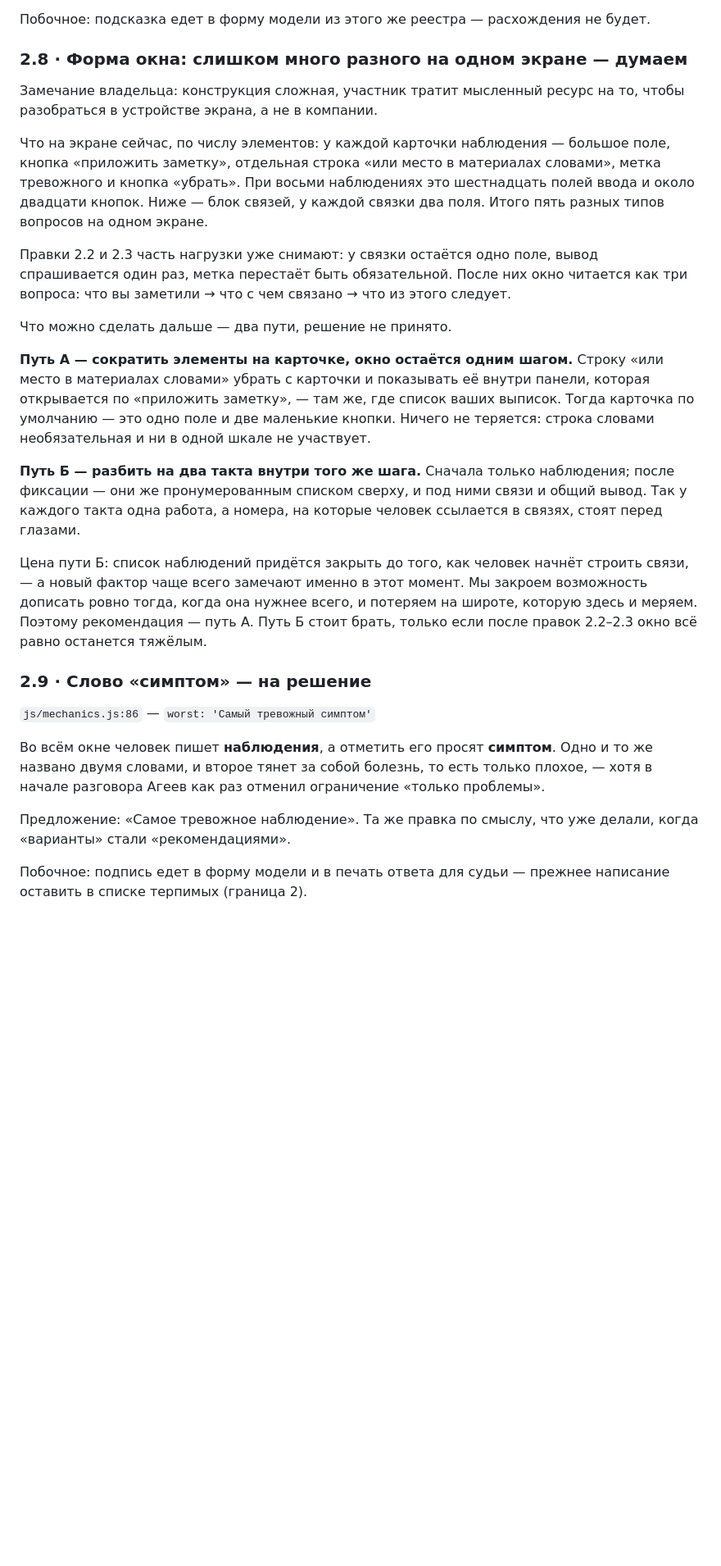
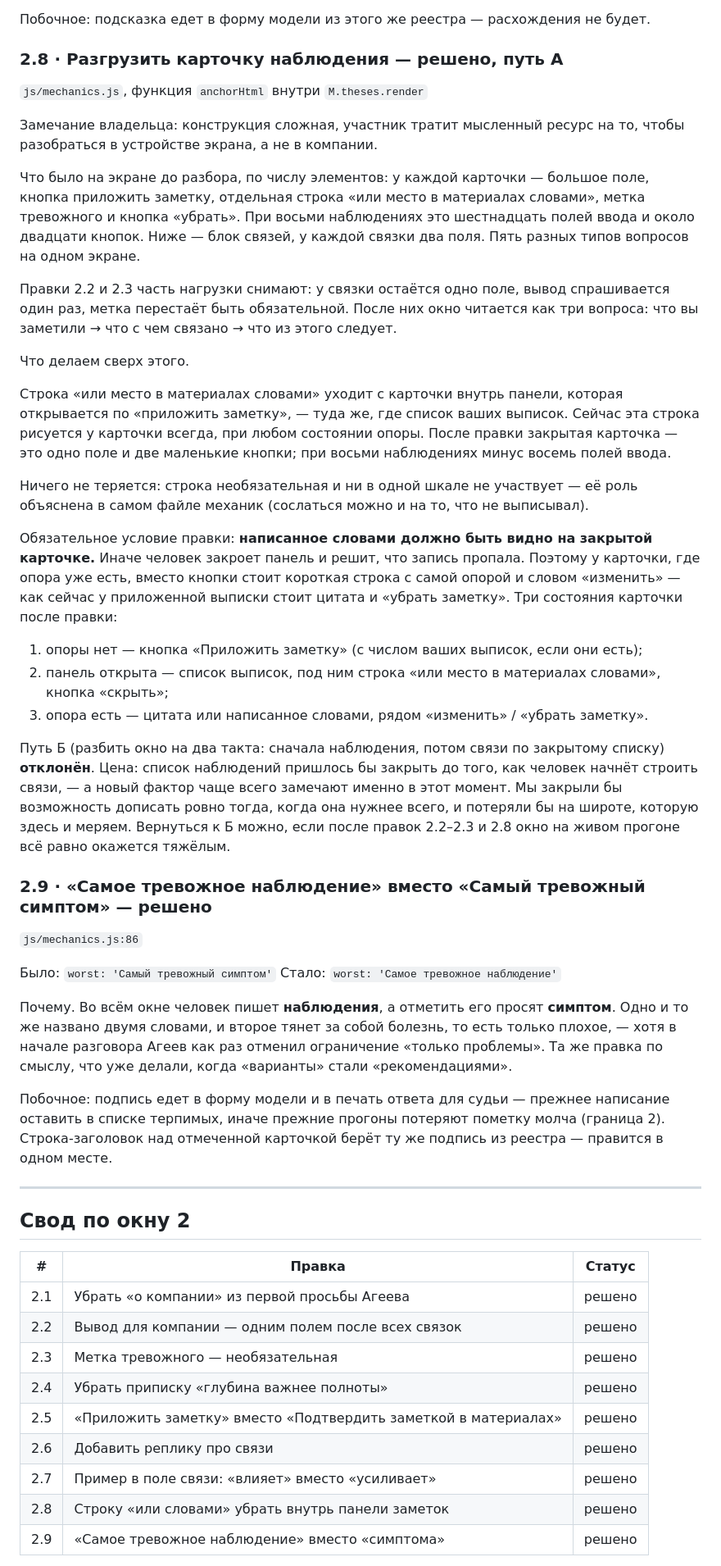
Before and after one commit to sedovnn/imperfect-iskra-platform, a Markdown page: ПРАВКИ-ПО-ОКНАМ.md, the part around one of its changes. Shown at 82% size. GitHub-like rendering; blank space fills up the shorter version.

Commit message:
Окно «Наблюдения и связи»: закрыты два оставшихся вопроса
Форма окна — путь А: строка «или место в материалах словами» уходит
с карточки внутрь панели заметок, закрытая карточка остаётся одним
полем и двумя кнопками. Условие правки: уже написанная опора обязана
быть видна на закрытой карточке, иначе запись читается как пропавшая.
Путь Б (два такта) отклонён: закрытый список наблюдений отнимал бы
широту в тот момент, когда её и замечают.

Метка тревожного переименована в «Самое тревожное наблюдение» — одно
слово на одну вещь.

Добавлен свод по окну: девять правок, открытых вопросов нет.

Co-Authored-By: Claude Opus 5 <noreply@anthropic.com>
Claude-Session: https://claude.ai/code/session_013z1DtS9MKV4mn3CNhCxoin

```diff
--- a/ПРАВКИ-ПО-ОКНАМ.md
+++ b/ПРАВКИ-ПО-ОКНАМ.md
@@ -180,50 +180,82 @@
 
 Побочное: подсказка едет в форму модели из этого же реестра — расхождения не будет.
 
-### 2.8 · Форма окна: слишком много разного на одном экране — думаем
+### 2.8 · Разгрузить карточку наблюдения — решено, путь А
+
+`js/mechanics.js`, функция `anchorHtml` внутри `M.theses.render`
 
 Замечание владельца: конструкция сложная, участник тратит мысленный ресурс на то,
 чтобы разобраться в устройстве экрана, а не в компании.
 
-Что на экране сейчас, по числу элементов: у каждой карточки наблюдения — большое поле,
-кнопка «приложить заметку», отдельная строка «или место в материалах словами», метка
+Что было на экране до разбора, по числу элементов: у каждой карточки — большое поле,
+кнопка приложить заметку, отдельная строка «или место в материалах словами», метка
 тревожного и кнопка «убрать». При восьми наблюдениях это шестнадцать полей ввода и
-около двадцати кнопок. Ниже — блок связей, у каждой связки два поля. Итого пять разных
-типов вопросов на одном экране.
+около двадцати кнопок. Ниже — блок связей, у каждой связки два поля. Пять разных типов
+вопросов на одном экране.
 
-Правки 2.2 и 2.3 часть нагрузки уже снимают: у связки остаётся одно поле, вывод
+Правки 2.2 и 2.3 часть нагрузки снимают: у связки остаётся одно поле, вывод
 спрашивается один раз, метка перестаёт быть обязательной. После них окно читается как
 три вопроса: что вы заметили → что с чем связано → что из этого следует.
 
-Что можно сделать дальше — два пути, решение не принято.
+Что делаем сверх этого.
 
-**Путь А — сократить элементы на карточке, окно остаётся одним шагом.**
-Строку «или место в материалах словами» убрать с карточки и показывать её внутри
-панели, которая открывается по «приложить заметку», — там же, где список ваших
-выписок. Тогда карточка по умолчанию — это одно поле и две маленькие кнопки. Ничего
-не теряется: строка словами необязательная и ни в одной шкале не участвует.
+Строка «или место в материалах словами» уходит с карточки внутрь панели, которая
+открывается по «приложить заметку», — туда же, где список ваших выписок. Сейчас эта
+строка рисуется у карточки всегда, при любом состоянии опоры. После правки закрытая
+карточка — это одно поле и две маленькие кнопки; при восьми наблюдениях минус восемь
+полей ввода.
 
-**Путь Б — разбить на два такта внутри того же шага.**
-Сначала только наблюдения; после фиксации — они же пронумерованным списком сверху,
-и под ними связи и общий вывод. Так у каждого такта одна работа, а номера, на которые
-человек ссылается в связях, стоят перед глазами.
+Ничего не теряется: строка необязательная и ни в одной шкале не участвует — её роль
+объяснена в самом файле механик (сослаться можно и на то, что не выписывал).
 
-Цена пути Б: список наблюдений придётся закрыть до того, как человек начнёт строить
-связи, — а новый фактор чаще всего замечают именно в этот момент. Мы закроем возможность
-дописать ровно тогда, когда она нужнее всего, и потеряем на широте, которую здесь и
-меряем. Поэтому рекомендация — путь А. Путь Б стоит брать, только если после правок
-2.2–2.3 окно всё равно останется тяжёлым.
+Обязательное условие правки: **написанное словами должно быть видно на закрытой
+карточке.** Иначе человек закроет панель и решит, что запись пропала. Поэтому у
+карточки, где опора уже есть, вместо кнопки стоит короткая строка с самой опорой и
+словом «изменить» — как сейчас у приложенной выписки стоит цитата и «убрать заметку».
+Три состояния карточки после правки:
 
-### 2.9 · Слово «симптом» — на решение
+1. опоры нет — кнопка «Приложить заметку» (с числом ваших выписок, если они есть);
+2. панель открыта — список выписок, под ним строка «или место в материалах словами»,
+   кнопка «скрыть»;
+3. опора есть — цитата или написанное словами, рядом «изменить» / «убрать заметку».
 
-`js/mechanics.js:86` — `worst: 'Самый тревожный симптом'`
+Путь Б (разбить окно на два такта: сначала наблюдения, потом связи по закрытому
+списку) **отклонён**. Цена: список наблюдений пришлось бы закрыть до того, как человек
+начнёт строить связи, — а новый фактор чаще всего замечают именно в этот момент. Мы
+закрыли бы возможность дописать ровно тогда, когда она нужнее всего, и потеряли бы на
+широте, которую здесь и меряем. Вернуться к Б можно, если после правок 2.2–2.3 и 2.8
+окно на живом прогоне всё равно окажется тяжёлым.
 
-Во всём окне человек пишет **наблюдения**, а отметить его просят **симптом**. Одно и то
-же названо двумя словами, и второе тянет за собой болезнь, то есть только плохое, —
-хотя в начале разговора Агеев как раз отменил ограничение «только проблемы».
+### 2.9 · «Самое тревожное наблюдение» вместо «Самый тревожный симптом» — решено
 
-Предложение: «Самое тревожное наблюдение». Та же правка по смыслу, что уже делали,
-когда «варианты» стали «рекомендациями».
+`js/mechanics.js:86`
+
+Было: `worst: 'Самый тревожный симптом'`
+Стало: `worst: 'Самое тревожное наблюдение'`
+
+Почему. Во всём окне человек пишет **наблюдения**, а отметить его просят **симптом**.
+Одно и то же названо двумя словами, и второе тянет за собой болезнь, то есть только
+плохое, — хотя в начале разговора Агеев как раз отменил ограничение «только проблемы».
+Та же правка по смыслу, что уже делали, когда «варианты» стали «рекомендациями».
 
 Побочное: подпись едет в форму модели и в печать ответа для судьи — прежнее написание
-оставить в списке терпимых (граница 2).
+оставить в списке терпимых, иначе прежние прогоны потеряют пометку молча (граница 2).
+Строка-заголовок над отмеченной карточкой берёт ту же подпись из реестра — правится
+в одном месте.
+
+---
+
+## Свод по окну 2
+
+| # | Правка | Статус |
+|---|---|---|
+| 2.1 | Убрать «о компании» из первой просьбы Агеева | решено |
+| 2.2 | Вывод для компании — одним полем после всех связок | решено |
+| 2.3 | Метка тревожного — необязательная | решено |
+| 2.4 | Убрать приписку «глубина важнее полноты» | решено |
+| 2.5 | «Приложить заметку» вместо «Подтвердить заметкой в материалах» | решено |
+| 2.6 | Добавить реплику про связи | решено |
+| 2.7 | Пример в поле связи: «влияет» вместо «усиливает» | решено |
+| 2.8 | Строку «или словами» убрать внутрь панели заметок | решено |
+| 2.9 | «Самое тревожное наблюдение» вместо «симптома» | решено |
+
```
Also changed, not shown: other parts of ПРАВКИ-ПО-ОКНАМ.md (+1 -0 lines).
